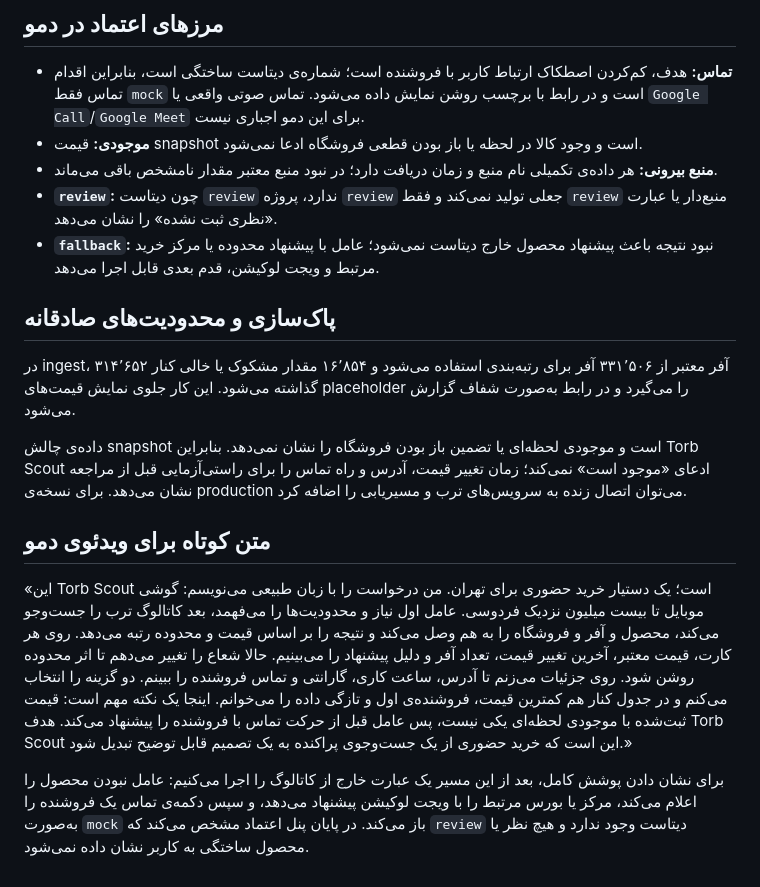
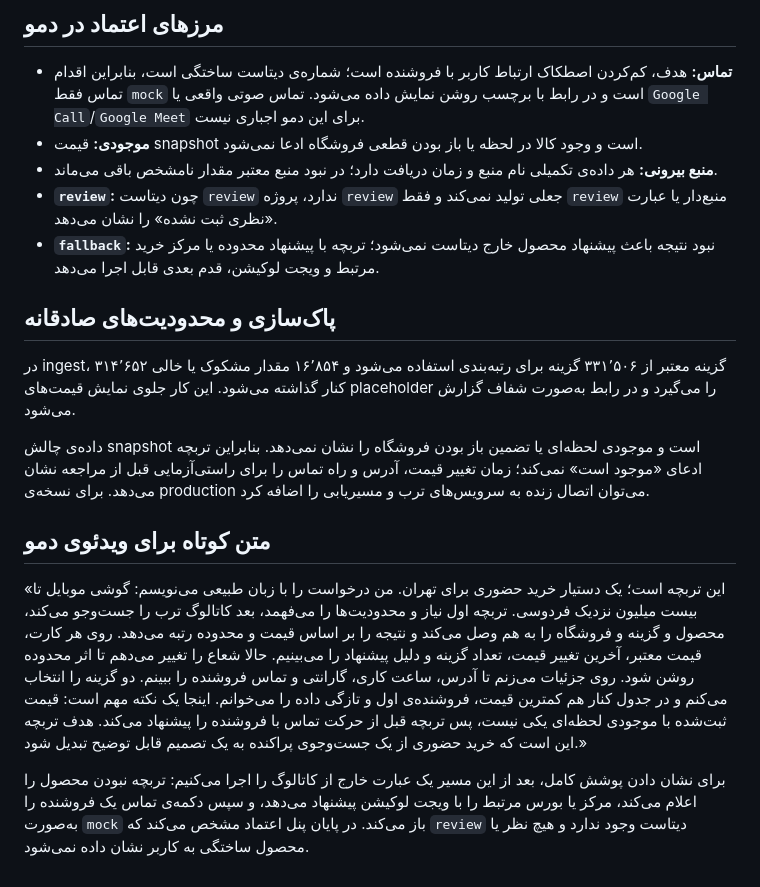
Before and after one commit to Shadi-nsr/torb-scout-agentic-ai, a Markdown page: SUBMISSION.md, the part around one of its changes. Drawn GitHub-style.

```diff
--- a/SUBMISSION.md
+++ b/SUBMISSION.md
@@ -71,16 +71,16 @@
 - **موجودی:** قیمت snapshot است و وجود کالا در لحظه یا باز بودن قطعی فروشگاه ادعا نمی‌شود.
 - **منبع بیرونی:** هر داده‌ی تکمیلی نام منبع و زمان دریافت دارد؛ در نبود منبع معتبر مقدار نامشخص باقی می‌ماند.
 - **`review`:** چون دیتاست `review` ندارد، پروژه `review` جعلی تولید نمی‌کند و فقط `review` منبع‌دار یا عبارت «نظری ثبت نشده» را نشان می‌دهد.
-- **`fallback`:** نبود نتیجه باعث پیشنهاد محصول خارج دیتاست نمی‌شود؛ عامل با پیشنهاد محدوده یا مرکز خرید مرتبط و ویجت لوکیشن، قدم بعدی قابل اجرا می‌دهد.
+- **`fallback`:** نبود نتیجه باعث پیشنهاد محصول خارج دیتاست نمی‌شود؛ تربچه با پیشنهاد محدوده یا مرکز خرید مرتبط و ویجت لوکیشن، قدم بعدی قابل اجرا می‌دهد.
 
 ## پاک‌سازی و محدودیت‌های صادقانه
 
-در ingest، ۳۱۴٬۶۵۲ آفر معتبر از ۳۳۱٬۵۰۶ آفر برای رتبه‌بندی استفاده می‌شود و ۱۶٬۸۵۴ مقدار مشکوک یا خالی کنار گذاشته می‌شود. این کار جلوی نمایش قیمت‌های placeholder را می‌گیرد و در رابط به‌صورت شفاف گزارش می‌شود.
+در ingest، ۳۱۴٬۶۵۲ گزینه معتبر از ۳۳۱٬۵۰۶ گزینه برای رتبه‌بندی استفاده می‌شود و ۱۶٬۸۵۴ مقدار مشکوک یا خالی کنار گذاشته می‌شود. این کار جلوی نمایش قیمت‌های placeholder را می‌گیرد و در رابط به‌صورت شفاف گزارش می‌شود.
 
-داده‌ی چالش snapshot است و موجودی لحظه‌ای یا تضمین باز بودن فروشگاه را نشان نمی‌دهد. بنابراین Torb Scout ادعای «موجود است» نمی‌کند؛ زمان تغییر قیمت، آدرس و راه تماس را برای راستی‌آزمایی قبل از مراجعه نشان می‌دهد. برای نسخه‌ی production می‌توان اتصال زنده به سرویس‌های ترب و مسیریابی را اضافه کرد.
+داده‌ی چالش snapshot است و موجودی لحظه‌ای یا تضمین باز بودن فروشگاه را نشان نمی‌دهد. بنابراین تربچه ادعای «موجود است» نمی‌کند؛ زمان تغییر قیمت، آدرس و راه تماس را برای راستی‌آزمایی قبل از مراجعه نشان می‌دهد. برای نسخه‌ی production می‌توان اتصال زنده به سرویس‌های ترب و مسیریابی را اضافه کرد.
 
 ## متن کوتاه برای ویدئوی دمو
 
-«این Torb Scout است؛ یک دستیار خرید حضوری برای تهران. من درخواست را با زبان طبیعی می‌نویسم: گوشی موبایل تا بیست میلیون نزدیک فردوسی. عامل اول نیاز و محدودیت‌ها را می‌فهمد، بعد کاتالوگ ترب را جست‌وجو می‌کند، محصول و آفر و فروشگاه را به هم وصل می‌کند و نتیجه را بر اساس قیمت و محدوده رتبه می‌دهد. روی هر کارت، قیمت معتبر، آخرین تغییر قیمت، تعداد آفر و دلیل پیشنهاد را می‌بینیم. حالا شعاع را تغییر می‌دهم تا اثر محدوده روشن شود. روی جزئیات می‌زنم تا آدرس، ساعت کاری، گارانتی و تماس فروشنده را ببینم. دو گزینه را انتخاب می‌کنم و در جدول کنار هم کمترین قیمت، فروشنده‌ی اول و تازگی داده را می‌خوانم. اینجا یک نکته مهم است: قیمت ثبت‌شده با موجودی لحظه‌ای یکی نیست، پس عامل قبل از حرکت تماس با فروشنده را پیشنهاد می‌کند. هدف Torb Scout این است که خرید حضوری از یک جست‌وجوی پراکنده به یک تصمیم قابل توضیح تبدیل شود.»
+«این تربچه است؛ یک دستیار خرید حضوری برای تهران. من درخواست را با زبان طبیعی می‌نویسم: گوشی موبایل تا بیست میلیون نزدیک فردوسی. تربچه اول نیاز و محدودیت‌ها را می‌فهمد، بعد کاتالوگ ترب را جست‌وجو می‌کند، محصول و گزینه و فروشگاه را به هم وصل می‌کند و نتیجه را بر اساس قیمت و محدوده رتبه می‌دهد. روی هر کارت، قیمت معتبر، آخرین تغییر قیمت، تعداد گزینه و دلیل پیشنهاد را می‌بینیم. حالا شعاع را تغییر می‌دهم تا اثر محدوده روشن شود. روی جزئیات می‌زنم تا آدرس، ساعت کاری، گارانتی و تماس فروشنده را ببینم. دو گزینه را انتخاب می‌کنم و در جدول کنار هم کمترین قیمت، فروشنده‌ی اول و تازگی داده را می‌خوانم. اینجا یک نکته مهم است: قیمت ثبت‌شده با موجودی لحظه‌ای یکی نیست، پس تربچه قبل از حرکت تماس با فروشنده را پیشنهاد می‌کند. هدف تربچه این است که خرید حضوری از یک جست‌وجوی پراکنده به یک تصمیم قابل توضیح تبدیل شود.»
 
-برای نشان دادن پوشش کامل، بعد از این مسیر یک عبارت خارج از کاتالوگ را اجرا می‌کنیم: عامل نبودن محصول را اعلام می‌کند، مرکز یا بورس مرتبط را با ویجت لوکیشن پیشنهاد می‌دهد، و سپس دکمه‌ی تماس یک فروشنده را به‌صورت `mock` باز می‌کند. در پایان پنل اعتماد مشخص می‌کند که `review` دیتاست وجود ندارد و هیچ نظر یا محصول ساختگی به کاربر نشان داده نمی‌شود.
+برای نشان دادن پوشش کامل، بعد از این مسیر یک عبارت خارج از کاتالوگ را اجرا می‌کنیم: تربچه نبودن محصول را اعلام می‌کند، مرکز یا بورس مرتبط را با ویجت لوکیشن پیشنهاد می‌دهد، و سپس دکمه‌ی تماس یک فروشنده را به‌صورت `mock` باز می‌کند. در پایان پنل اعتماد مشخص می‌کند که `review` دیتاست وجود ندارد و هیچ نظر یا محصول ساختگی به کاربر نشان داده نمی‌شود.
```
Also changed, not shown: other parts of SUBMISSION.md (+10 -10 lines).
